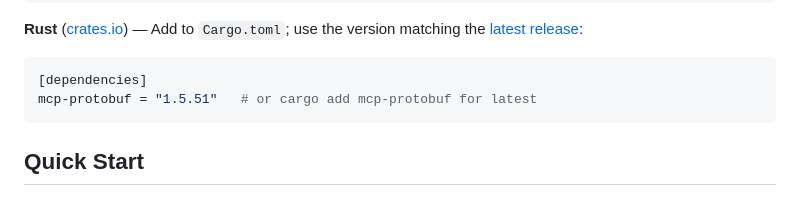
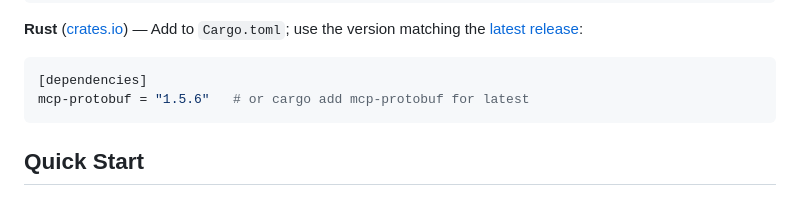
Before and after one commit to machanirobotics/grpc-mcp-gateway, a Markdown page: README.md, the part around the change. Rendered like a GitHub page.

Commit message:
docs: update version references to v1.5.6

````diff
--- a/README.md
+++ b/README.md
@@ -142,7 +142,7 @@ import mcp.protobuf.annotations_pb2  # noqa: F401
 
 ```toml
 [dependencies]
-mcp-protobuf = "1.5.51"   # or cargo add mcp-protobuf for latest
+mcp-protobuf = "1.5.6"   # or cargo add mcp-protobuf for latest
 ```
 
 ## Quick Start
````
Also changed, not shown: 2 other files.
